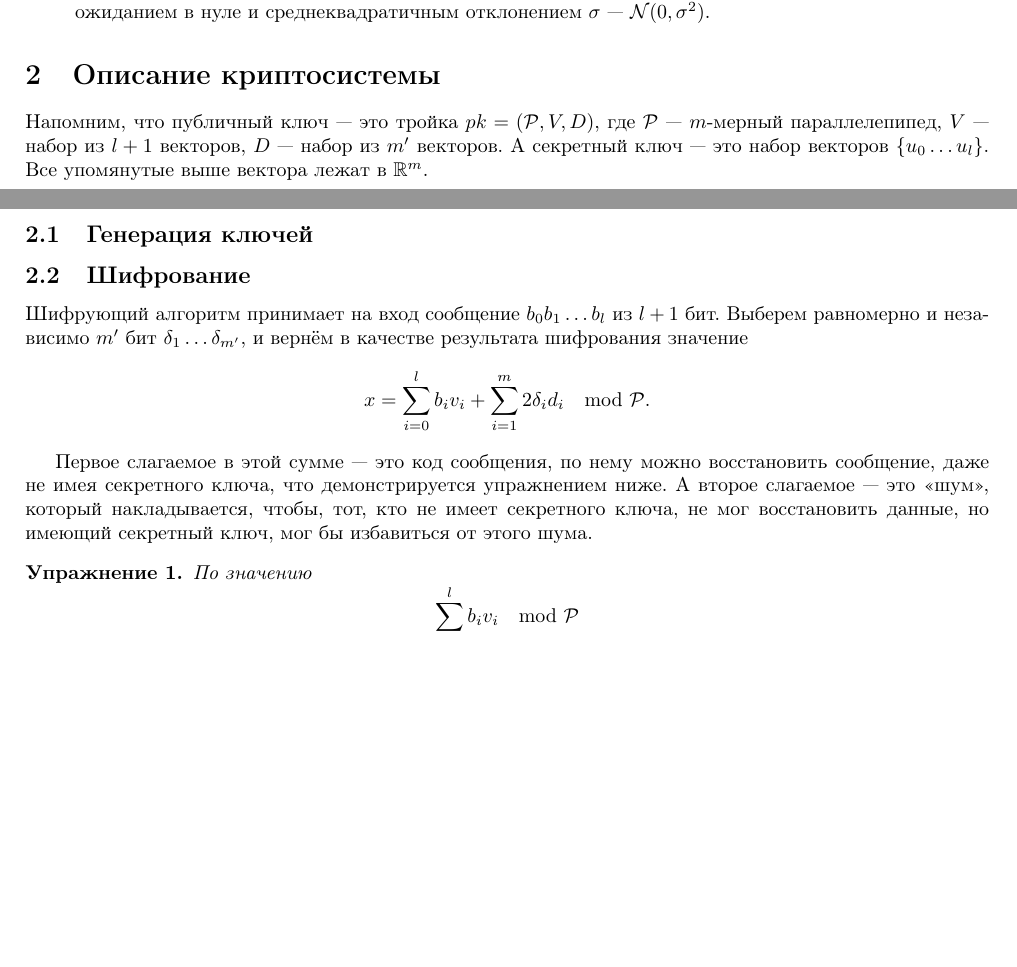
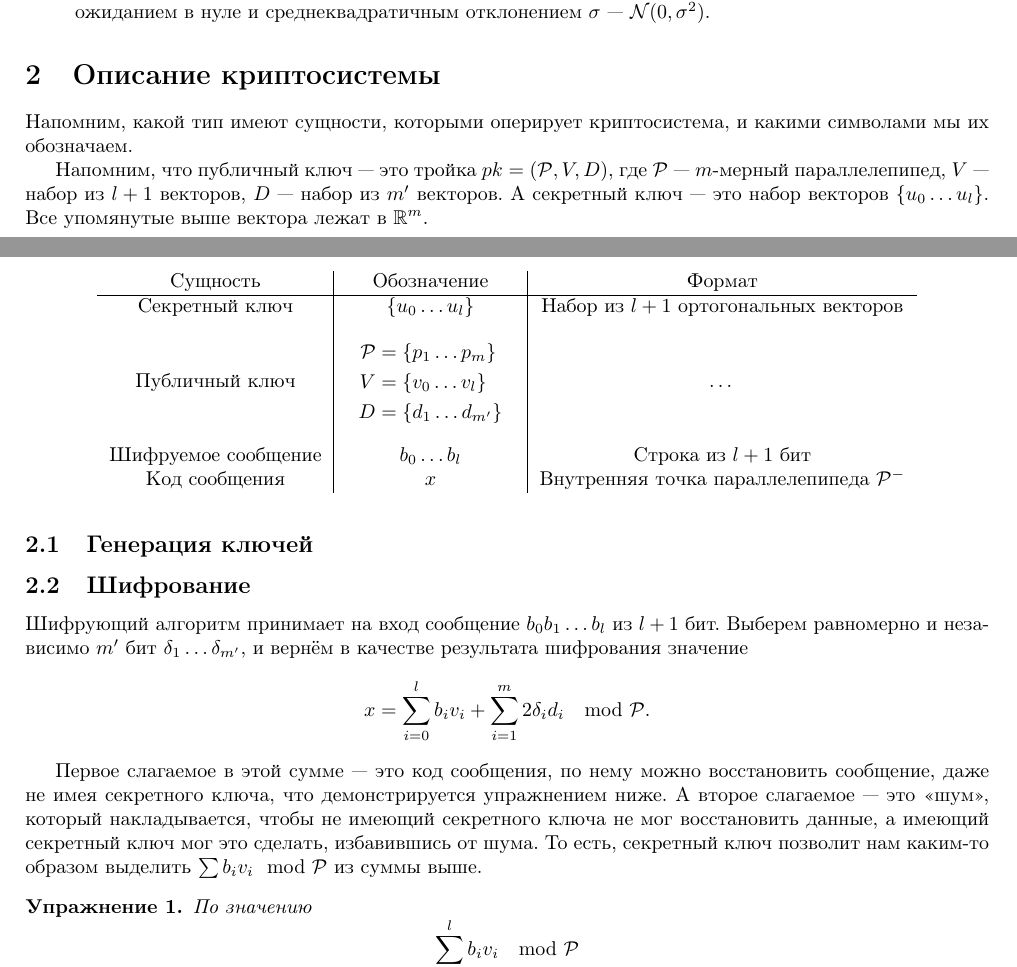
Before and after one commit to gnull/ajtai-dwork, a LaTeX document (main.tex): two parts of pages 2 and 3 of 3 before the commit and two parts of pages 2 and 3 of 4 after it, joined at a grey line, cut so that both start at the same text, the shorter picture padded with empty space. Compiled offline with pdfLaTeX.

Commit message:
Many Changes

```diff
--- a/main.tex
+++ b/main.tex
@@ -135,6 +135,33 @@ e_{u_i} / \norm{u_i}$.
 
 \section{Описание криптосистемы}
 
+% «Сущности»? WTF?
+Напомним, какой тип имеют сущности, которыми оперирует криптосистема, и какими
+символами мы их обозначаем.
+
+\begin{table}[h]
+\centering
+\begin{tabular}{c | c | c}
+Сущность & Обозначение & Формат \\
+\hline
+Секретный ключ & $\{u_0 \dots u_l\}$ & Набор из $l+1$ ортогональных векторов \\
+Публичный ключ
+&
+\parbox{3cm}{
+\[
+\begin{aligned}
+\PP &= \{p_1 \dots p_m\} \\
+V &= \{v_0 \dots v_l\} \\
+D &= \{d_1 \dots d_{m'}\}
+\end{aligned}
+\]
+}
+& \dots \\
+Шифруемое сообщение & $b_0 \dots b_l$ & Строка из $l+1$ бит \\
+Код сообщения & $x$ & Внутренняя точка параллелепипеда $\PP^-$ \\
+\end{tabular}
+\end{table}
+
 Напомним, что публичный ключ~--- это тройка $pk = (\PP, V, D)$, где $\PP$~---
 $m$-мерный параллелепипед, $V$~--- набор из $l+1$ векторов, $D$~--- набор из
 $m'$ векторов. А секретный ключ~--- это набор векторов $\{u_0 \dots u_l\}$. Все
@@ -151,9 +178,10 @@ x = \sum_{i = 0}^l b_i v_i + \sum_{i = 1}^m 2 \delta_i d_i \mod \PP.
 
 Первое слагаемое в этой сумме~--- это код сообщения, по нему можно восстановить
 сообщение, даже не имея секретного ключа, что демонстрируется упражнением ниже.
-А второе слагаемое~--- это <<шум>>, который накладывается, чтобы, тот, кто не
-имеет секретного ключа, не мог восстановить данные, но имеющий секретный ключ,
-мог бы избавиться от этого шума.
+А второе слагаемое~--- это <<шум>>, который накладывается, чтобы не
+имеющий секретного ключа не мог восстановить данные, а имеющий секретный
+ключ мог это сделать, избавившись от шума. То есть, секретный ключ позволит нам
+каким-то образом выделить $\sum b_i v_i \mod \PP$ из суммы выше.
 
 \begin{exce}
 По значению
```
